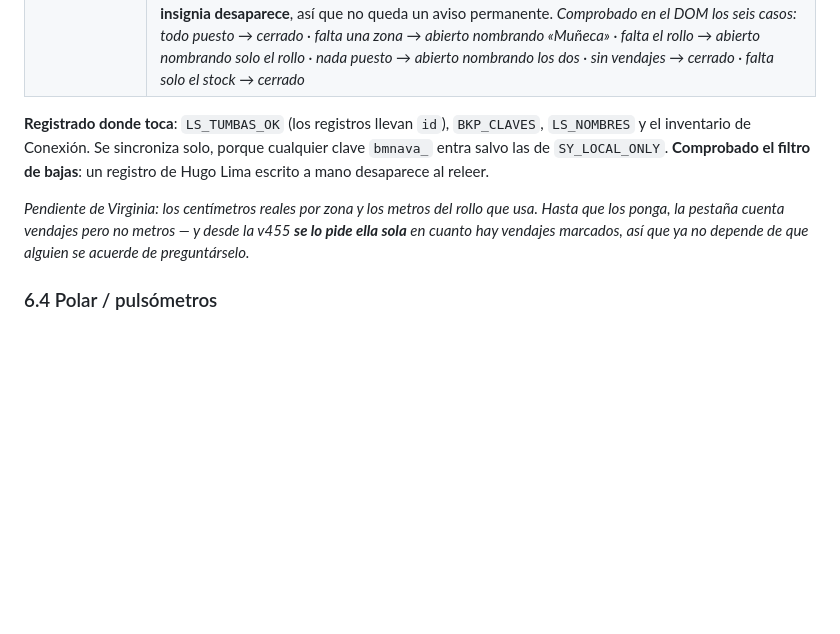
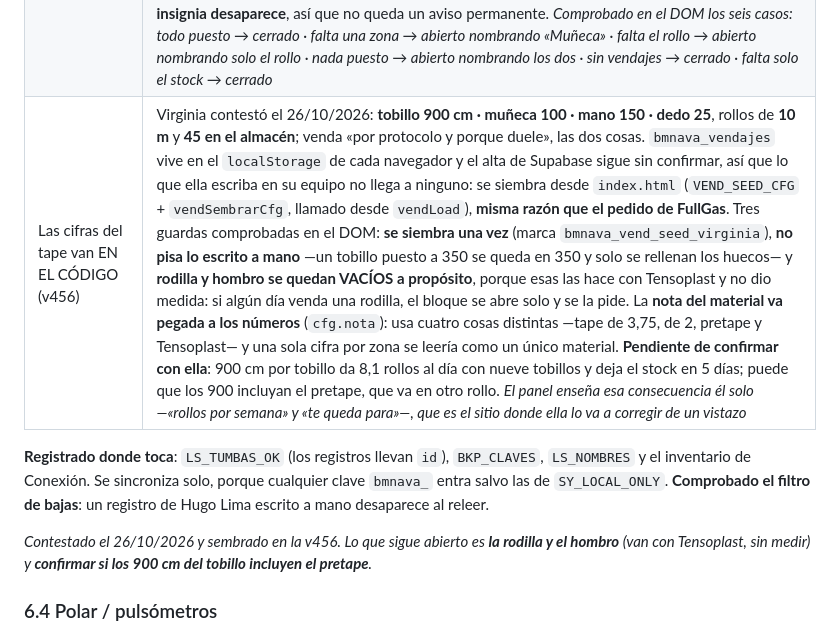
Before and after one commit to rendimientobalonmanonava-bit/rendimientobmnava, a Markdown page: CLAUDE.md, the part around the change. Drawn GitHub-style; blank space fills up the shorter version.

Commit message:
Documenta la v456 en CLAUDE.md
El commit anterior subió solo el código: el script que editaba CLAUDE.md
falló por codificación y el commit siguió adelante igual.

Co-Authored-By: Claude Opus 5 <noreply@anthropic.com>

```diff
--- a/CLAUDE.md
+++ b/CLAUDE.md
@@ -505,10 +505,11 @@ Virginia, 23/10/2026: *«todos los días vendo nueve tobillos, y no me apetece m
 | El dolor declarado, al lado de la casilla (v453) | Daniel, 25/10/2026, sobre el trabajo de Virginia. Ella venda nueve tobillos al día y, por separado, los jugadores declaran cada mañana dónde les duele: **las dos cosas ya estaban y no se hablaban**. `vendDolorDia(dk)` cruza `STATE.wellness` con la rejilla. **No se inventa ninguna zona**: se trocea con `fisZonas` —el mismo que usan el mapa corporal y las rachas— y se lleva a región con `zoneRegion`; de las diez regiones solo cuatro tienen columna de vendaje (`VEND_REG`), y **las demás se dicen igual en la fila**, porque «le duele el gemelo» es información aunque no se vende. Es **contexto, no una orden**: no marca la casilla ni la sugiere, va en ámbar —el rojo es solo de alertas— y el ✕ rojo queda para el **golpe**, que es lo que `fisCandidatos` ya trata aparte. *Comprobado sobre el 25/10: Pablo declaró los dos tobillos y se le resalta la columna de Tobillo; Javier declaró gemelos y solo lleva la marca en la fila; Paulo, cuádriceps por golpe, lleva el ✕* |
 | Los vendajes no son una isla (v454) | La auditoría del 26/10/2026 recorrió las **343 funciones** del área de Virginia y encontró **un solo hueco real**: `bmnava_vendajes` no lo referenciaba nada fuera de su propia pestaña. Dos enganches, los dos **de solo lectura** —el vendaje se edita en su rejilla y en ningún otro sitio—: **la cronología del episodio** (`vendDeEpisodio`, icono ➰) y **la ficha del jugador** (`vendFichaHTML`, vacío si nunca se le ha vendado, misma regla que el de nutrición). Tres guardas comprobadas: un vendaje de muñeca **no entra** en un episodio de tobillo —se compara por región con `zoneRegion`—, uno anterior a la apertura del episodio tampoco, y **a partir de 6 se agrupan por semana**, porque vendando a diario la cronología se convierte en una lista de vendajes y tapa lo demás |
 | Lo que desbloquea el cálculo no puede estar plegado (v455) | Las tres cifras que hacen falta para el tape —centímetros por zona, metros por rollo, rollos— **ya se pedían desde la v447**, pero dentro de un `<details>` «Tape y stock» **cerrado de salida**, en una pestaña recién estrenada. Por eso llevaban vacías desde el primer día y el consumo nunca se llegó a calcular: nadie esconde a propósito la pregunta que desbloquea una función, pero un pliegue la esconde igual. Ahora el bloque **se abre solo mientras falte lo que IMPIDE calcular** —los centímetros de una zona que de verdad se venda, o los metros del rollo— con una insignia «faltan datos» en el rótulo y una línea que nombra exactamente lo que queda. **Tres guardas, y las tres importan**: el **stock no lo abre**, porque sin él el consumo sale igual y solo deja de decir para cuántos días queda —avisar de algo opcional enseña a ignorar el aviso—; **no se abre sin vendajes registrados**, porque sin ellos no hay nada que calcular; y **en cuanto está puesto, se cierra y la insignia desaparece**, así que no queda un aviso permanente. *Comprobado en el DOM los seis casos: todo puesto → cerrado · falta una zona → abierto nombrando «Muñeca» · falta el rollo → abierto nombrando solo el rollo · nada puesto → abierto nombrando los dos · sin vendajes → cerrado · falta solo el stock → cerrado*
+| Las cifras del tape van EN EL CÓDIGO (v456) | Virginia contestó el 26/10/2026: **tobillo 900 cm · muñeca 100 · mano 150 · dedo 25**, rollos de **10 m** y **45 en el almacén**; venda «por protocolo y porque duele», las dos cosas. `bmnava_vendajes` vive en el `localStorage` de cada navegador y el alta de Supabase sigue sin confirmar, así que lo que ella escriba en su equipo no llega a ninguno: se siembra desde `index.html` (`VEND_SEED_CFG` + `vendSembrarCfg`, llamado desde `vendLoad`), **misma razón que el pedido de FullGas**. Tres guardas comprobadas en el DOM: **se siembra una vez** (marca `bmnava_vend_seed_virginia`), **no pisa lo escrito a mano** —un tobillo puesto a 350 se queda en 350 y solo se rellenan los huecos— y **rodilla y hombro se quedan VACÍOS a propósito**, porque esas las hace con Tensoplast y no dio medida: si algún día venda una rodilla, el bloque se abre solo y se la pide. La **nota del material va pegada a los números** (`cfg.nota`): usa cuatro cosas distintas —tape de 3,75, de 2, pretape y Tensoplast— y una sola cifra por zona se leería como un único material. **Pendiente de confirmar con ella**: 900 cm por tobillo da 8,1 rollos al día con nueve tobillos y deja el stock en 5 días; puede que los 900 incluyan el pretape, que va en otro rollo. *El panel enseña esa consecuencia él solo —«rollos por semana» y «te queda para»—, que es el sitio donde ella lo va a corregir de un vistazo* |
 
 **Registrado donde toca**: `LS_TUMBAS_OK` (los registros llevan `id`), `BKP_CLAVES`, `LS_NOMBRES` y el inventario de Conexión. Se sincroniza solo, porque cualquier clave `bmnava_` entra salvo las de `SY_LOCAL_ONLY`. **Comprobado el filtro de bajas**: un registro de Hugo Lima escrito a mano desaparece al releer.
 
-*Pendiente de Virginia: los centímetros reales por zona y los metros del rollo que usa. Hasta que los ponga, la pestaña cuenta vendajes pero no metros — y desde la v455 **se lo pide ella sola** en cuanto hay vendajes marcados, así que ya no depende de que alguien se acuerde de preguntárselo.*
+*Contestado el 26/10/2026 y sembrado en la v456. Lo que sigue abierto es **la rodilla y el hombro** (van con Tensoplast, sin medir) y **confirmar si los 900 cm del tobillo incluyen el pretape**.*
 
 ### 6.4 Polar / pulsómetros
 
```
